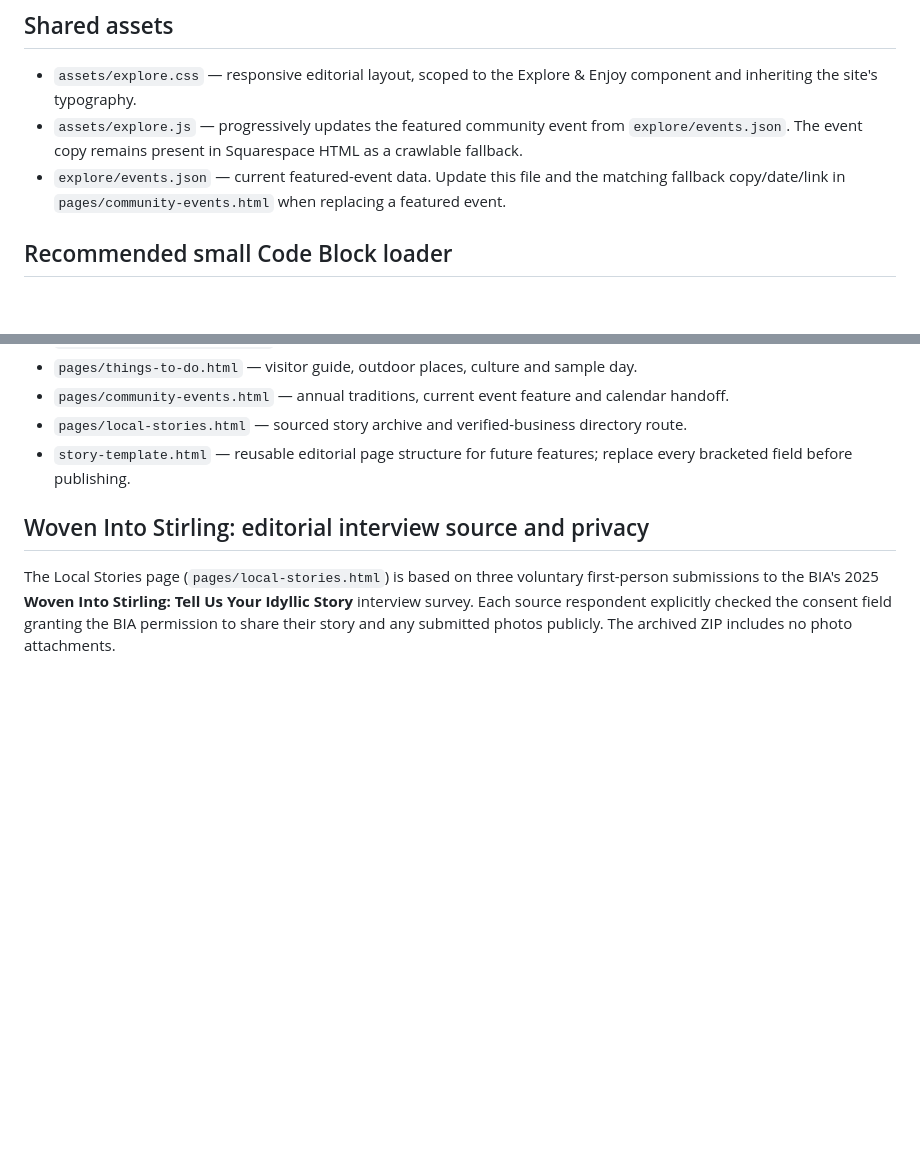
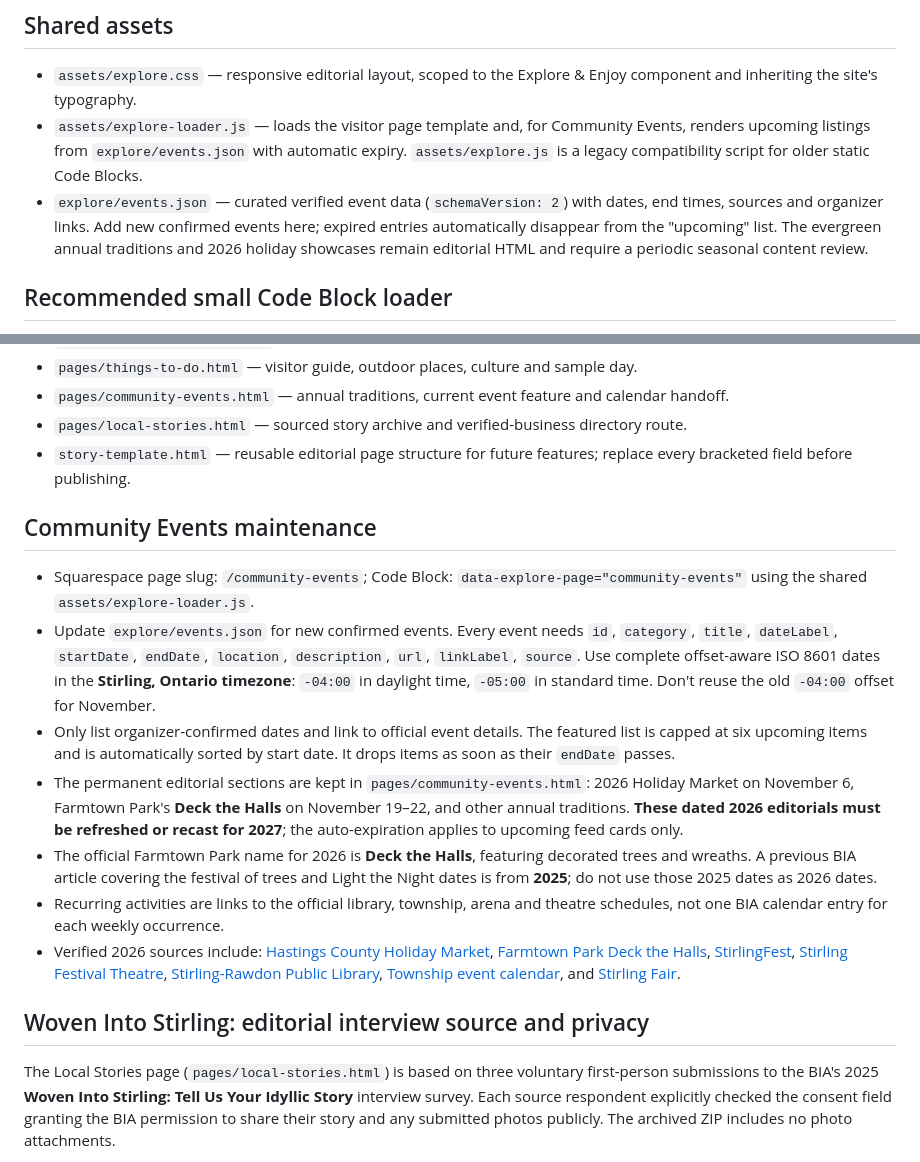
Before and after one commit to Cybertect2023/BIA-Directory, a Markdown page: explore/README.md, 2 parts joined by grey strips. GitHub-like rendering; blank space fills up the shorter version.

Commit message:
Document verified Community Events sources and automatic upcoming date maintenance

```diff
--- a/explore/README.md
+++ b/explore/README.md
@@ -5,8 +5,8 @@ This feature uses the existing Squarespace 7.1 + GitHub Pages + Code Block archi
 ## Shared assets
 
 - `assets/explore.css` — responsive editorial layout, scoped to the Explore & Enjoy component and inheriting the site's typography.
-- `assets/explore.js` — progressively updates the featured community event from `explore/events.json`. The event copy remains present in Squarespace HTML as a crawlable fallback.
-- `explore/events.json` — current featured-event data. Update this file and the matching fallback copy/date/link in `pages/community-events.html` when replacing a featured event.
+- `assets/explore-loader.js` — loads the visitor page template and, for Community Events, renders upcoming listings from `explore/events.json` with automatic expiry. `assets/explore.js` is a legacy compatibility script for older static Code Blocks.
+- `explore/events.json` — curated verified event data (`schemaVersion: 2`) with dates, end times, sources and organizer links. Add new confirmed events here; expired entries automatically disappear from the "upcoming" list. The evergreen annual traditions and 2026 holiday showcases remain editorial HTML and require a periodic seasonal content review.
 
 ## Recommended small Code Block loader
 
@@ -64,6 +64,16 @@ Set each Squarespace page's URL slug and SEO title/description in **Page Setting
 - `pages/local-stories.html` — sourced story archive and verified-business directory route.
 - `story-template.html` — reusable editorial page structure for future features; replace every bracketed field before publishing.
 
+## Community Events maintenance
+
+- Squarespace page slug: `/community-events`; Code Block: `data-explore-page="community-events"` using the shared `assets/explore-loader.js`.
+- Update `explore/events.json` for new confirmed events. Every event needs `id`, `category`, `title`, `dateLabel`, `startDate`, `endDate`, `location`, `description`, `url`, `linkLabel`, `source`. Use complete offset-aware ISO 8601 dates in the **Stirling, Ontario timezone**: `-04:00` in daylight time, `-05:00` in standard time. Don't reuse the old `-04:00` offset for November.
+- Only list organizer-confirmed dates and link to official event details. The featured list is capped at six upcoming items and is automatically sorted by start date. It drops items as soon as their `endDate` passes.
+- The permanent editorial sections are kept in `pages/community-events.html`: 2026 Holiday Market on November 6, Farmtown Park's **Deck the Halls** on November 19–22, and other annual traditions. **These dated 2026 editorials must be refreshed or recast for 2027**; the auto-expiration applies to upcoming feed cards only.
+- The official Farmtown Park name for 2026 is **Deck the Halls**, featuring decorated trees and wreaths. A previous BIA article covering the festival of trees and Light the Night dates is from **2025**; do not use those 2025 dates as 2026 dates.
+- Recurring activities are links to the official library, township, arena and theatre schedules, not one BIA calendar entry for each weekly occurrence.
+- Verified 2026 sources include: [Hastings County Holiday Market](https://www.hastings.ca/adventures/events/holiday-market-village-downtown-stirling), [Farmtown Park Deck the Halls](https://www.farmtownpark.ca/events/wesc2ekhloe9cg6hl2grma02591gog), [StirlingFest](https://www.stirlingfest.com/index.html), [Stirling Festival Theatre](https://www.stirlingfestivaltheatre.com/), [Stirling-Rawdon Public Library](https://stirlinglibrary.com/programs/), [Township event calendar](https://www.stirling-rawdon.com/parks-recreation-culture/event-calendar/), and [Stirling Fair](https://www.stirlingfair.com/).
+
 ## Woven Into Stirling: editorial interview source and privacy
 
 The Local Stories page (`pages/local-stories.html`) is based on three voluntary first-person submissions to the BIA's 2025 **Woven Into Stirling: Tell Us Your Idyllic Story** interview survey. Each source respondent explicitly checked the consent field granting the BIA permission to share their story and any submitted photos publicly. The archived ZIP includes no photo attachments.
```
